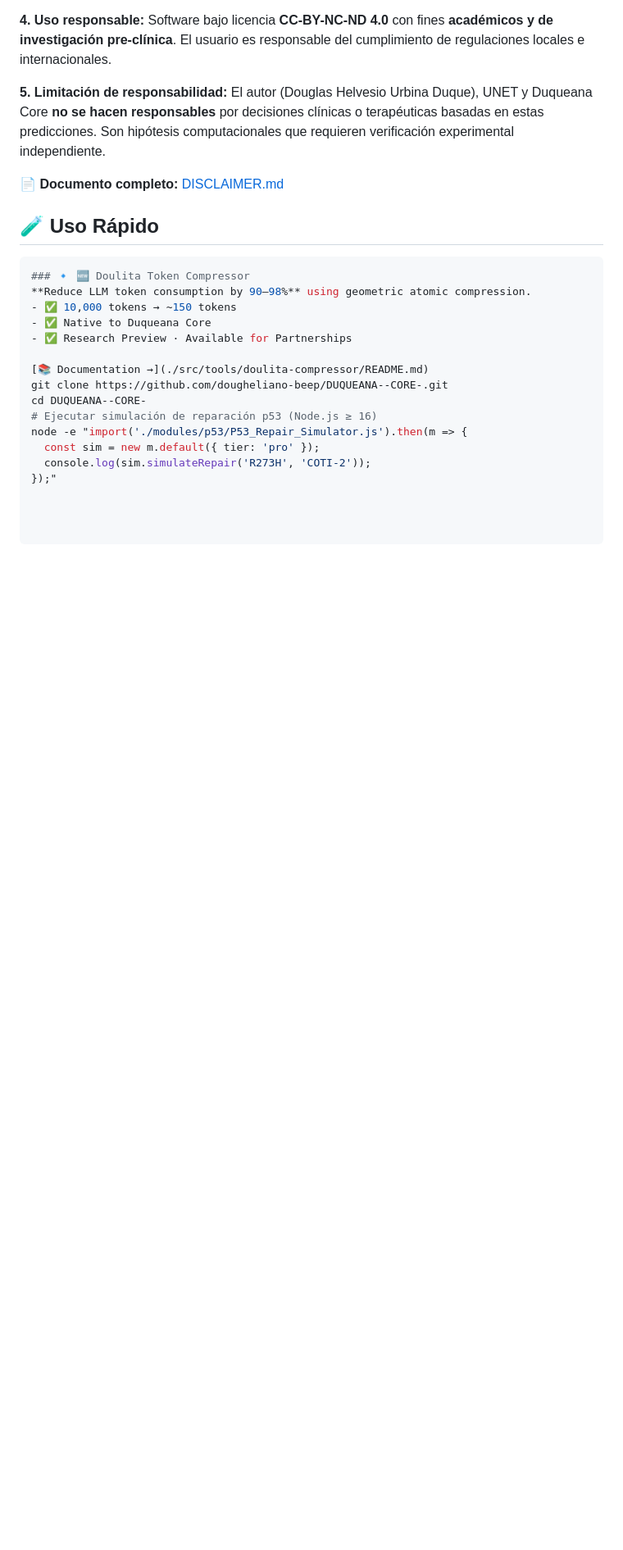
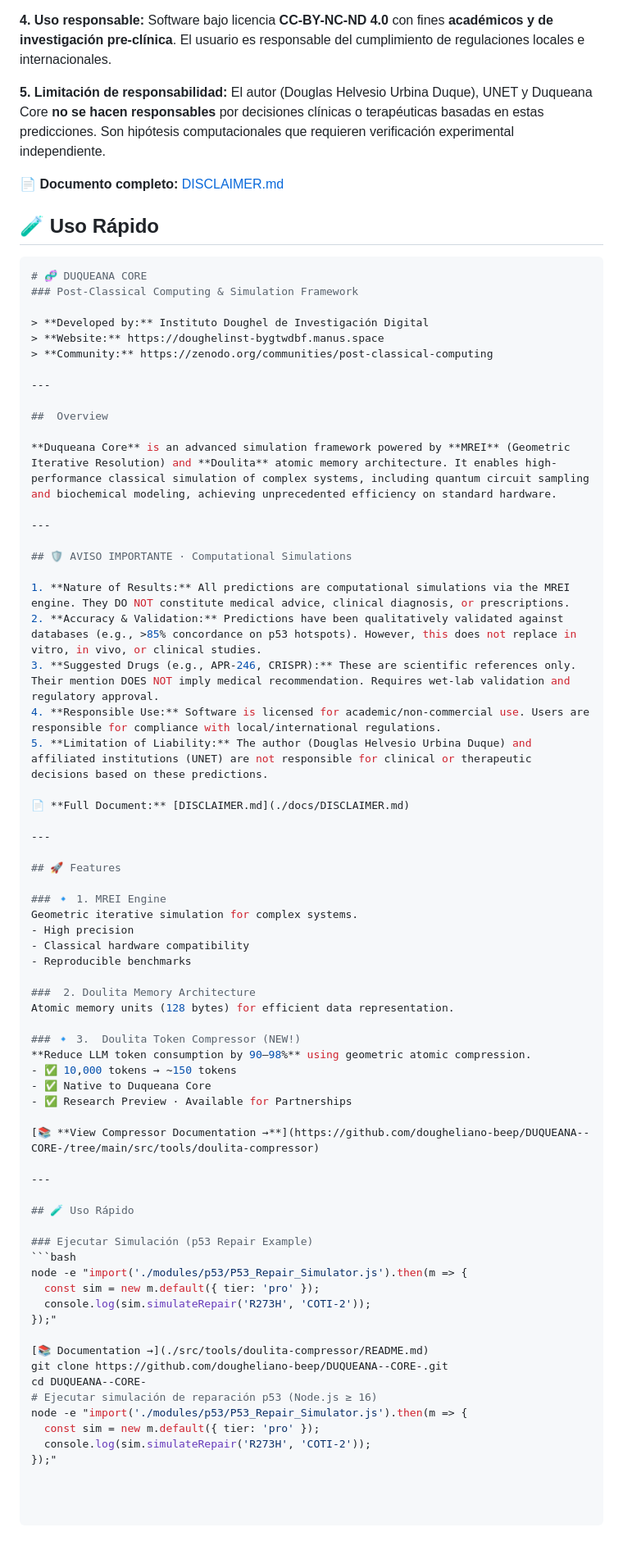
Before and after one commit to dougheliano-beep/DUQUEANA--CORE-, a Markdown page: README.md, the part around the change. Shown at 82% size. GitHub-like rendering; blank space fills up the shorter version.

````diff
--- a/README.md
+++ b/README.md
@@ -117,11 +117,62 @@ Duqueana Core es un entorno de ejecución post-clásico diseñado para romper la
 📄 **Documento completo:** [DISCLAIMER.md](./DISCLAIMER.md)
 ## 🧪 Uso Rápido
 ```bash
-### 🔹 🆕 Doulita Token Compressor
+# 🧬 DUQUEANA CORE
+### Post-Classical Computing & Simulation Framework
+
+> **Developed by:** Instituto Doughel de Investigación Digital
+> **Website:** https://doughelinst-bygtwdbf.manus.space
+> **Community:** https://zenodo.org/communities/post-classical-computing
+
+---
+
+##  Overview
+
+**Duqueana Core** is an advanced simulation framework powered by **MREI** (Geometric Iterative Resolution) and **Doulita** atomic memory architecture. It enables high-performance classical simulation of complex systems, including quantum circuit sampling and biochemical modeling, achieving unprecedented efficiency on standard hardware.
+
+---
+
+## 🛡️ AVISO IMPORTANTE · Computational Simulations
+
+1. **Nature of Results:** All predictions are computational simulations via the MREI engine. They DO NOT constitute medical advice, clinical diagnosis, or prescriptions.
+2. **Accuracy & Validation:** Predictions have been qualitatively validated against databases (e.g., >85% concordance on p53 hotspots). However, this does not replace in vitro, in vivo, or clinical studies.
+3. **Suggested Drugs (e.g., APR-246, CRISPR):** These are scientific references only. Their mention DOES NOT imply medical recommendation. Requires wet-lab validation and regulatory approval.
+4. **Responsible Use:** Software is licensed for academic/non-commercial use. Users are responsible for compliance with local/international regulations.
+5. **Limitation of Liability:** The author (Douglas Helvesio Urbina Duque) and affiliated institutions (UNET) are not responsible for clinical or therapeutic decisions based on these predictions.
+
+📄 **Full Document:** [DISCLAIMER.md](./docs/DISCLAIMER.md)
+
+---
+
+## 🚀 Features
+
+### 🔹 1. MREI Engine
+Geometric iterative simulation for complex systems.
+- High precision
+- Classical hardware compatibility
+- Reproducible benchmarks
+
+###  2. Doulita Memory Architecture
+Atomic memory units (128 bytes) for efficient data representation.
+
+### 🔹 3.  Doulita Token Compressor (NEW!)
 **Reduce LLM token consumption by 90–98%** using geometric atomic compression.
 - ✅ 10,000 tokens → ~150 tokens
 - ✅ Native to Duqueana Core
 - ✅ Research Preview · Available for Partnerships
+
+[📚 **View Compressor Documentation →**](https://github.com/dougheliano-beep/DUQUEANA--CORE-/tree/main/src/tools/doulita-compressor)
+
+---
+
+## 🧪 Uso Rápido
+
+### Ejecutar Simulación (p53 Repair Example)
+```bash
+node -e "import('./modules/p53/P53_Repair_Simulator.js').then(m => {
+  const sim = new m.default({ tier: 'pro' });
+  console.log(sim.simulateRepair('R273H', 'COTI-2'));
+});"
 
 [📚 Documentation →](./src/tools/doulita-compressor/README.md)
 git clone https://github.com/dougheliano-beep/DUQUEANA--CORE-.git
````
